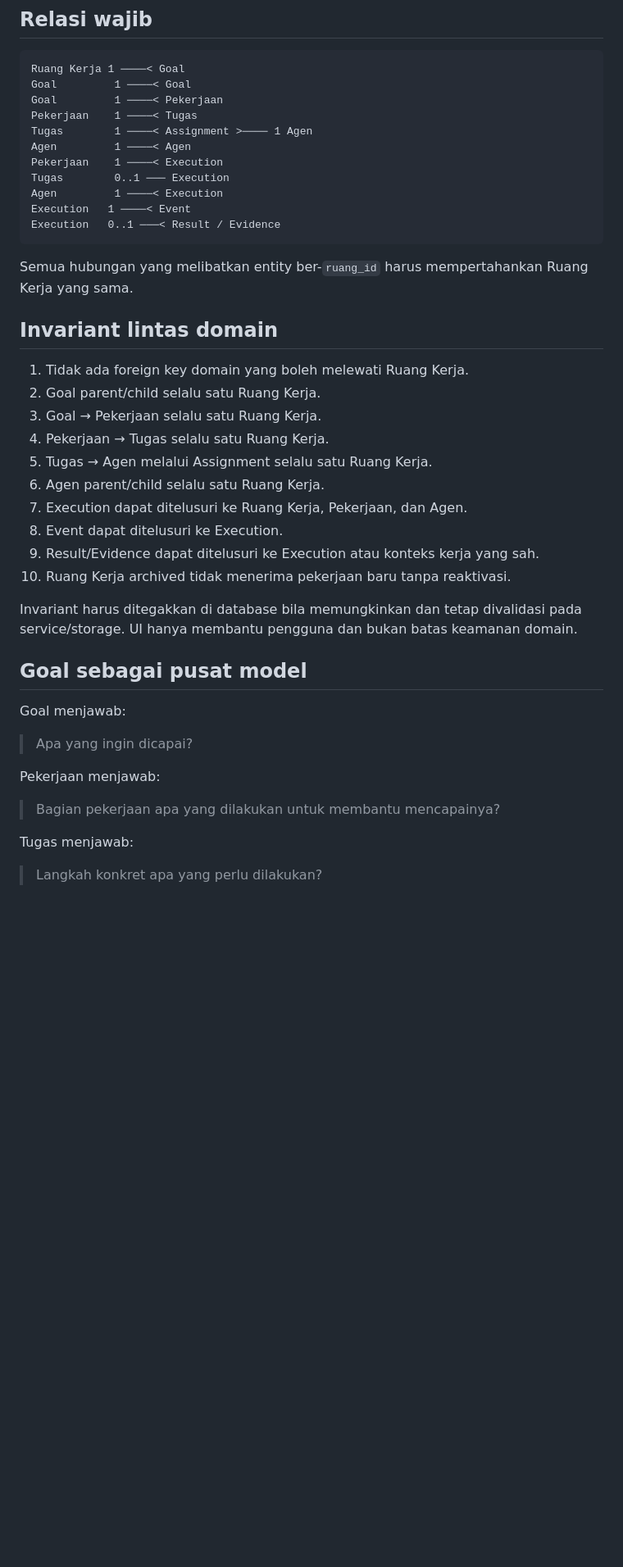
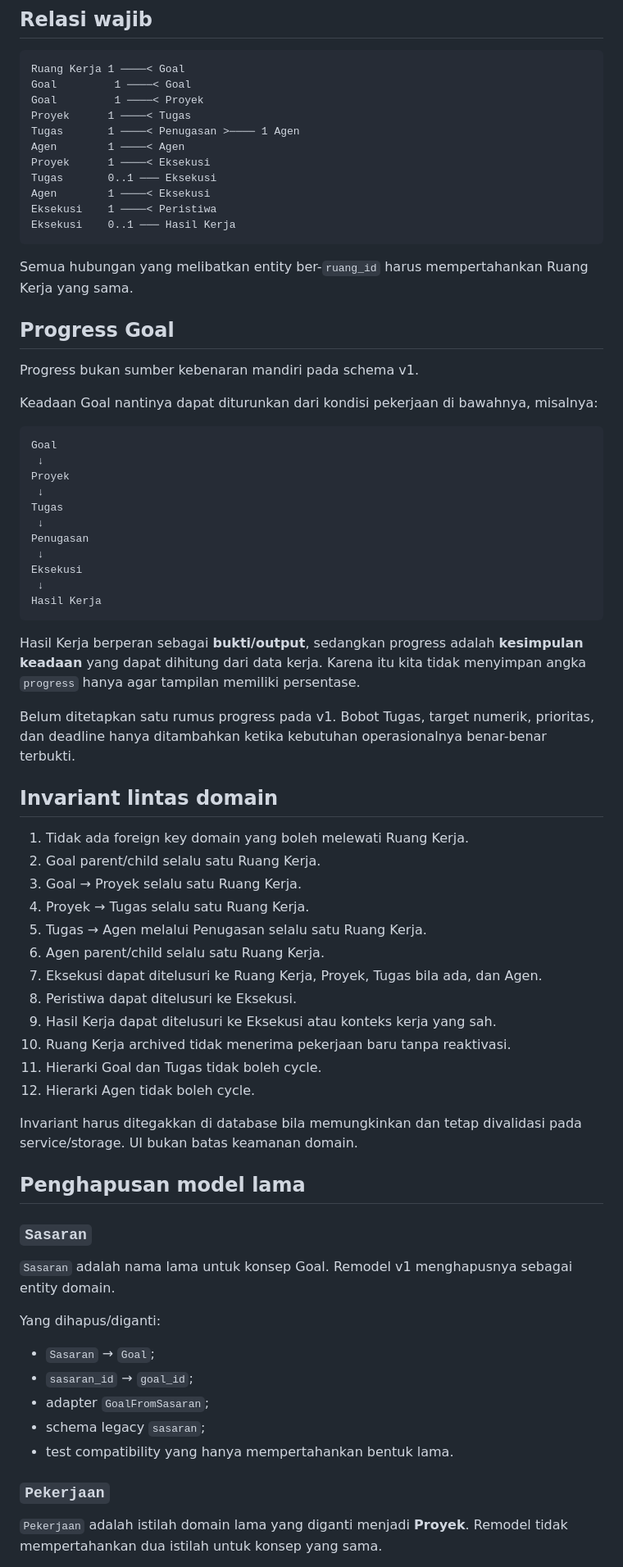
Before and after one commit to umam-src/klip, a Markdown page: docs/data-model.md, the part around one of its changes. Shown at 82% size. Rendered like a GitHub page; blank space fills up the shorter version.

Commit message:
docs(domain): lock v1 data model terminology

````diff
--- a/docs/data-model.md
+++ b/docs/data-model.md
@@ -267,45 +306,75 @@ Result harus memiliki jalur penelusuran ke konteks kerja. Path harus tetap dibat
 ```text
 Ruang Kerja 1 ────< Goal
 Goal         1 ────< Goal
-Goal         1 ────< Pekerjaan
-Pekerjaan    1 ────< Tugas
-Tugas        1 ────< Assignment >──── 1 Agen
-Agen         1 ────< Agen
-Pekerjaan    1 ────< Execution
-Tugas        0..1 ─── Execution
-Agen         1 ────< Execution
-Execution   1 ────< Event
-Execution   0..1 ───< Result / Evidence
+Goal         1 ────< Proyek
+Proyek      1 ────< Tugas
+Tugas       1 ────< Penugasan >──── 1 Agen
+Agen        1 ────< Agen
+Proyek      1 ────< Eksekusi
+Tugas       0..1 ─── Eksekusi
+Agen        1 ────< Eksekusi
+Eksekusi    1 ────< Peristiwa
+Eksekusi    0..1 ─── Hasil Kerja
 ```
 
 Semua hubungan yang melibatkan entity ber-`ruang_id` harus mempertahankan Ruang Kerja yang sama.
+
+## Progress Goal
+
+Progress bukan sumber kebenaran mandiri pada schema v1.
+
+Keadaan Goal nantinya dapat diturunkan dari kondisi pekerjaan di bawahnya, misalnya:
+
+```text
+Goal
+ ↓
+Proyek
+ ↓
+Tugas
+ ↓
+Penugasan
+ ↓
+Eksekusi
+ ↓
+Hasil Kerja
+```
+
+Hasil Kerja berperan sebagai **bukti/output**, sedangkan progress adalah **kesimpulan keadaan** yang dapat dihitung dari data kerja. Karena itu kita tidak menyimpan angka `progress` hanya agar tampilan memiliki persentase.
+
+Belum ditetapkan satu rumus progress pada v1. Bobot Tugas, target numerik, prioritas, dan deadline hanya ditambahkan ketika kebutuhan operasionalnya benar-benar terbukti.
 
 ## Invariant lintas domain
 
 1. Tidak ada foreign key domain yang boleh melewati Ruang Kerja.
 2. Goal parent/child selalu satu Ruang Kerja.
-3. Goal → Pekerjaan selalu satu Ruang Kerja.
-4. Pekerjaan → Tugas selalu satu Ruang Kerja.
-5. Tugas → Agen melalui Assignment selalu satu Ruang Kerja.
+3. Goal → Proyek selalu satu Ruang Kerja.
+4. Proyek → Tugas selalu satu Ruang Kerja.
+5. Tugas → Agen melalui Penugasan selalu satu Ruang Kerja.
 6. Agen parent/child selalu satu Ruang Kerja.
-7. Execution dapat ditelusuri ke Ruang Kerja, Pekerjaan, dan Agen.
-8. Event dapat ditelusuri ke Execution.
-9. Result/Evidence dapat ditelusuri ke Execution atau konteks kerja yang sah.
+7. Eksekusi dapat ditelusuri ke Ruang Kerja, Proyek, Tugas bila ada, dan Agen.
+8. Peristiwa dapat ditelusuri ke Eksekusi.
+9. Hasil Kerja dapat ditelusuri ke Eksekusi atau konteks kerja yang sah.
 10. Ruang Kerja archived tidak menerima pekerjaan baru tanpa reaktivasi.
+11. Hierarki Goal dan Tugas tidak boleh cycle.
+12. Hierarki Agen tidak boleh cycle.
 
-Invariant harus ditegakkan di database bila memungkinkan dan tetap divalidasi pada service/storage. UI hanya membantu pengguna dan bukan batas keamanan domain.
+Invariant harus ditegakkan di database bila memungkinkan dan tetap divalidasi pada service/storage. UI bukan batas keamanan domain.
 
-## Goal sebagai pusat model
+## Penghapusan model lama
 
-Goal menjawab:
+### `Sasaran`
 
-> Apa yang ingin dicapai?
+`Sasaran` adalah nama lama untuk konsep Goal. Remodel v1 menghapusnya sebagai entity domain.
 
-Pekerjaan menjawab:
+Yang dihapus/diganti:
 
-> Bagian pekerjaan apa yang dilakukan untuk membantu mencapainya?
+- `Sasaran` → `Goal`;
+- `sasaran_id` → `goal_id`;
+- adapter `GoalFromSasaran`;
+- schema legacy `sasaran`;
+- test compatibility yang hanya mempertahankan bentuk lama.
 
-Tugas menjawab:
+### `Pekerjaan`
 
-> Langkah konkret apa yang perlu dilakukan?
+`Pekerjaan` adalah istilah domain lama yang diganti menjadi **Proyek**. Remodel tidak mempertahankan dua istilah untuk konsep yang sama.
 
````
Also changed, not shown: other parts of docs/data-model.md (+171 -172 lines).
